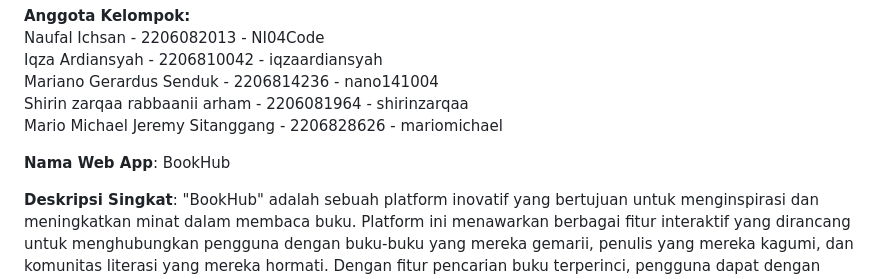
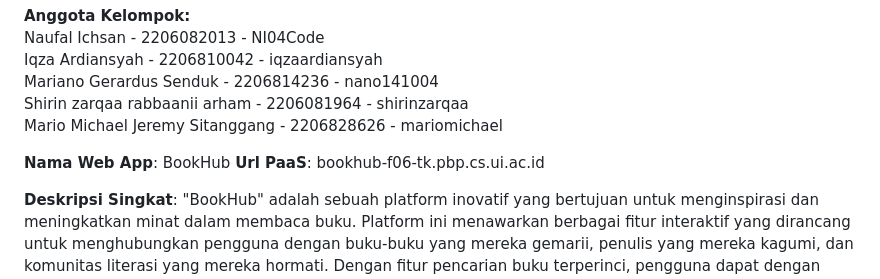
Before and after one commit to pbp-django-project/bookhub, a Markdown page: README.md, the part around the change. Rendered like a GitHub page.

```diff
--- a/README.md
+++ b/README.md
@@ -6,6 +6,7 @@ Shirin zarqaa rabbaanii arham - 2206081964 - shirinzarqaa
 Mario Michael Jeremy Sitanggang - 2206828626 - mariomichael
 
 **Nama Web App**: BookHub
+**Url PaaS**: bookhub-f06-tk.pbp.cs.ui.ac.id
 
 **Deskripsi Singkat**:
 "BookHub" adalah sebuah platform inovatif yang bertujuan untuk menginspirasi dan meningkatkan minat dalam membaca buku. Platform ini menawarkan berbagai fitur interaktif yang dirancang untuk menghubungkan pengguna dengan buku-buku yang mereka gemarii, penulis yang mereka kagumi, dan komunitas literasi yang mereka hormati. Dengan fitur pencarian buku terperinci, pengguna dapat dengan mudah menemukan buku berdasarkan berbagai kriteria, sambil menjelajahi ulasan pengguna dan rekomendasi yang berguna. Pustaka Pribadi memungkinkan pengguna untuk mengatur daftar buku yang mereka baca, memberikan peringkat, dan berbagi ulasan dengan komunitas, sementara Buletin Literasi memberikan akses ke berita terkini dan artikel tentang dunia literasi. Dengan "BookHub," kami mengundang semua pecinta buku untuk menjelajahi, berinteraksi, dan berbagi kecintaan mereka pada literasi.
```
